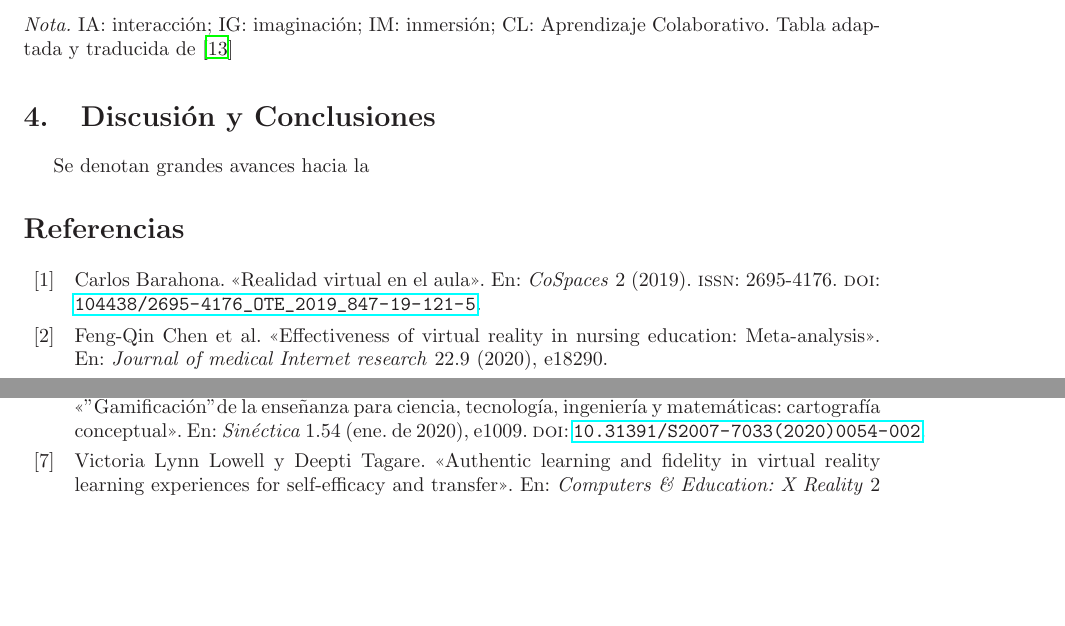
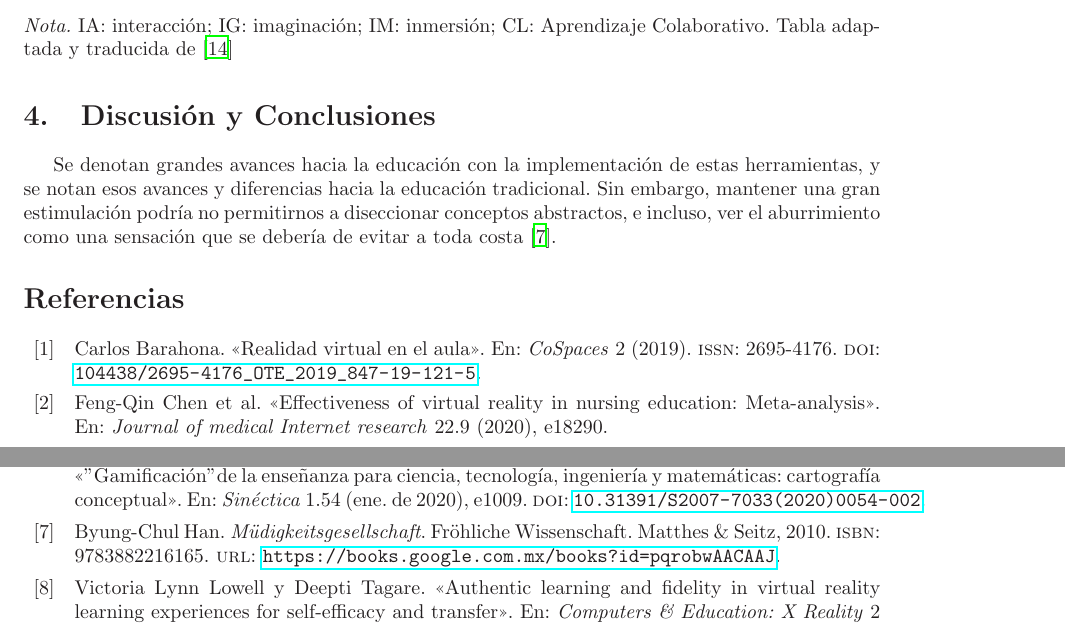
Before and after one commit to jmacias1503/articulo-cientifico, a LaTeX document (main-draft-rebasando-nuevas-fronteras-la-realidad-virtual-detro-de-la-educacion.tex, which reads discusion.tex): two parts of pages 7 and 8 of 9, joined at a grey line, cut so that both start at the same text, the shorter picture padded with empty space. Compiled offline with LaTeX, dvips and Ghostscript.

Commit message:
texto anadido de byung chul han

```diff
--- a/discusion.tex
+++ b/discusion.tex
@@ -1,3 +1,3 @@
 \section{Discusi\'on y Conclusiones}
 
-Se denotan grandes avances hacia la
+Se denotan grandes avances hacia la educaci{\'o}n con la implementaci{\'o}n de estas herramientas, y se notan esos avances y diferencias hacia la educaci\'on tradicional. Sin embargo, mantener una gran estimulaci\'on podr\'ia no permitirnos a diseccionar conceptos abstractos, e incluso, ver el aburrimiento como una sensaci\'on que se deber\'ia de evitar a toda costa \parencite{han2010sociedad}.
```
